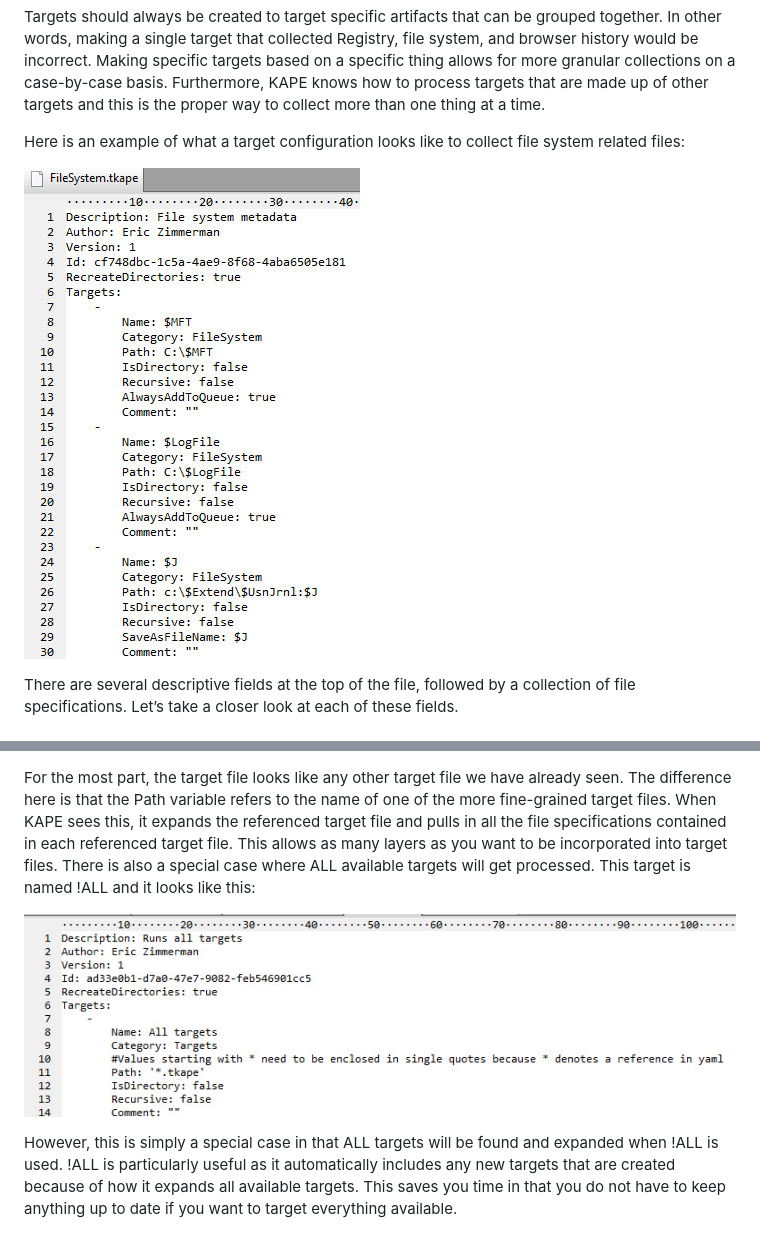
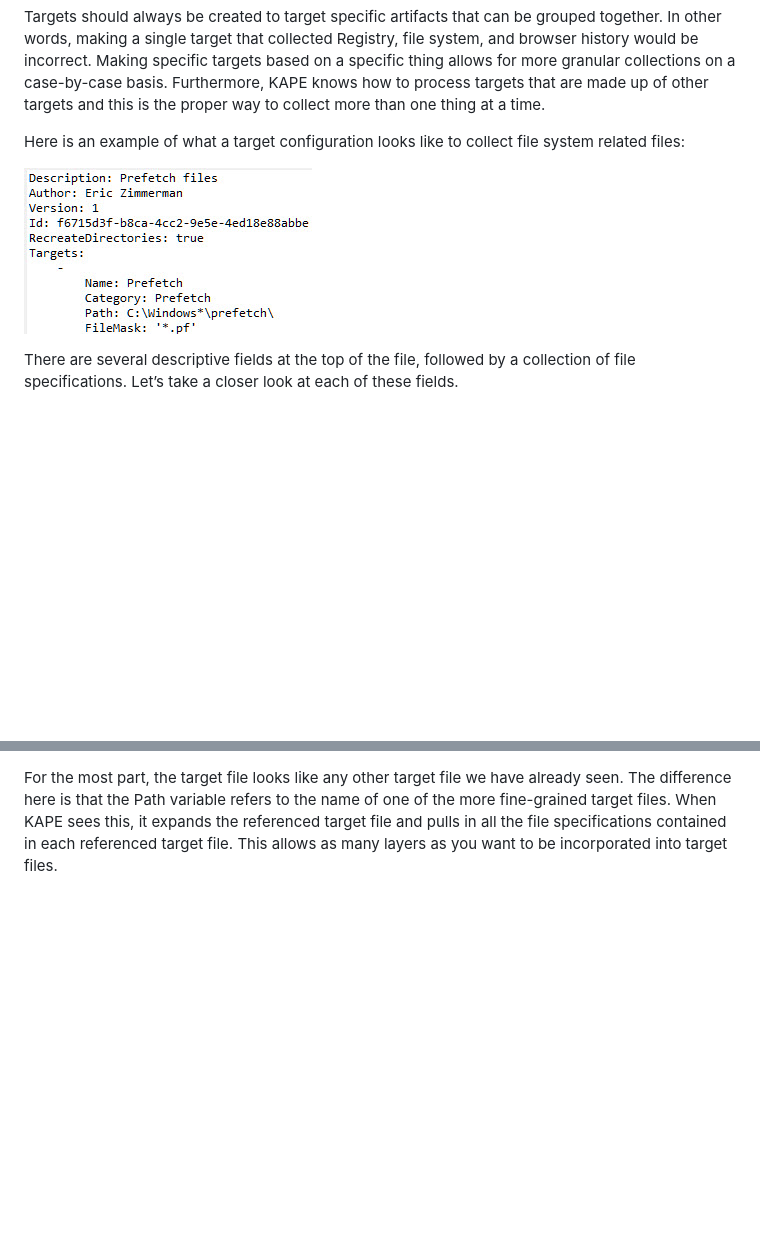
Before and after one commit to EricZimmerman/KapeDocs, a Markdown page: Pages/2.1-Targets.md, 2 parts joined by grey strips. Drawn GitHub-style; pictures changed too: Pictures/AllTarget.jpg (deleted), Pictures/TargetExample.jpg; blank space fills up the shorter version.

Commit message:
updates for 0920

```diff
--- a/Pages/2.1-Targets.md
+++ b/Pages/2.1-Targets.md
@@ -129,8 +129,4 @@ Such a file might look like this:
 ![Compound target example](https://raw.githubusercontent.com/EricZimmerman/KapeDocs/master/Pictures/CompoundTargetExample.jpg)
 
 For the most part, the target file looks like any other target file we have already seen. The difference here is that the Path variable refers to the name of one of the more fine-grained target files. When KAPE sees this, it expands the referenced target file and pulls in all the file specifications contained in each referenced target file.
-This allows as many layers as you want to be incorporated into target files. There is also a special case where ALL available targets will get processed. This target is named !ALL and it looks like this:
-
-![!All target](https://raw.githubusercontent.com/EricZimmerman/KapeDocs/master/Pictures/AllTarget.jpg)
-
-However, this is simply a special case in that ALL targets will be found and expanded when !ALL is used. !ALL is particularly useful as it automatically includes any new targets that are created because of how it expands all available targets. This saves you time in that you do not have to keep anything up to date if you want to target everything available.
+This allows as many layers as you want to be incorporated into target files.
```
Also changed, not shown: Pictures/ChromeTargetExample.jpg, Pictures/CompoundTargetExample.jpg, Pictures/FirefoxTargetExample.jpg.
